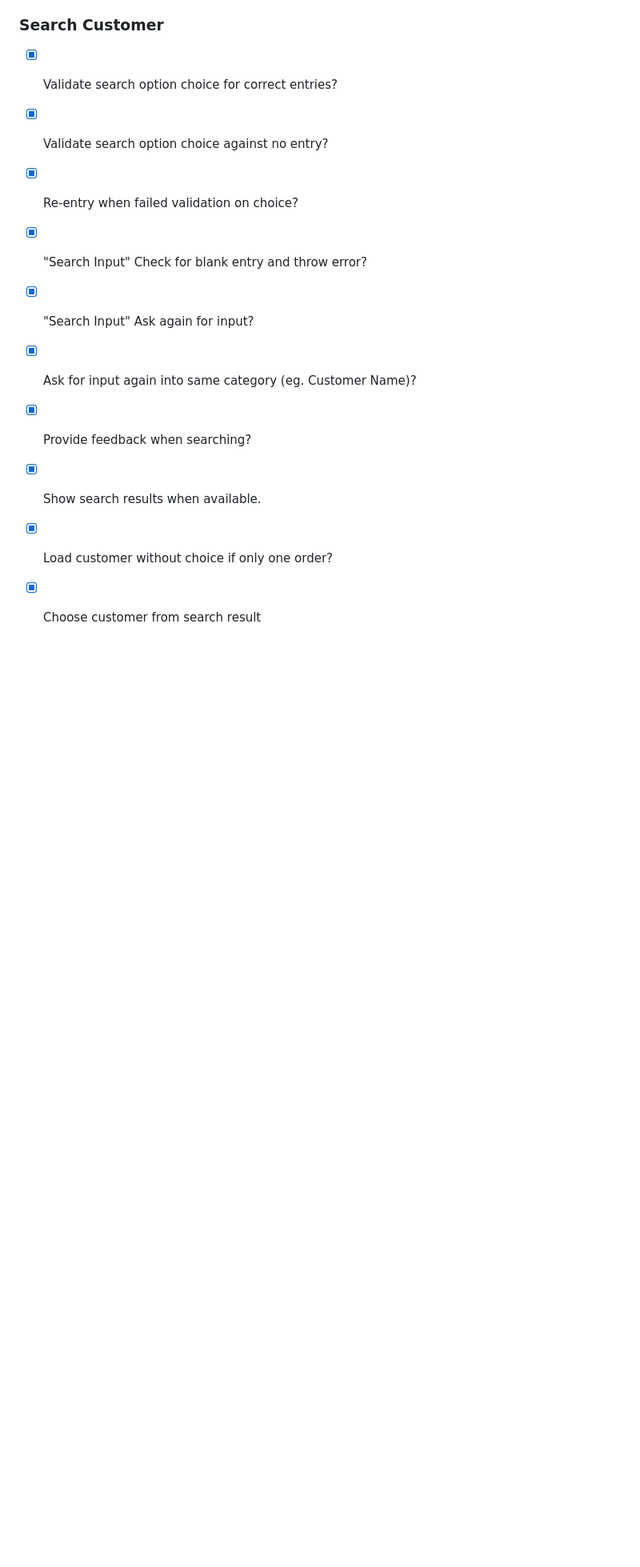
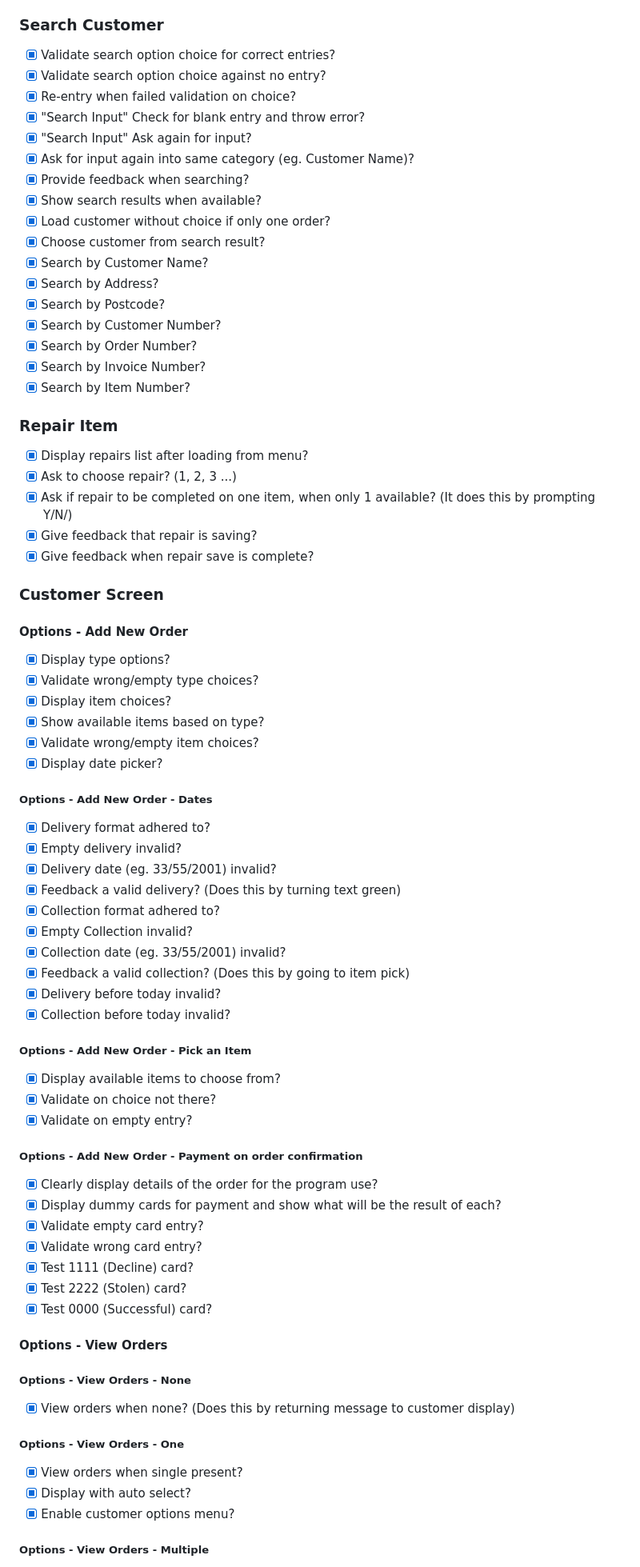
Before and after one commit to jbillcliffe/portfolio3-booking-system, a Markdown page: README.md, the part around one of its changes. Shown at 80% size. GitHub-like rendering; blank space fills up the shorter version.

Commit message:
README/Testing data added

```diff
--- a/README.md
+++ b/README.md
@@ -124,7 +124,6 @@ in a separate window. The footer also includes the same blue hover as the menu,
 
 ### Search Customer
 
-
 - [x]  Validate search option choice for correct entries?
 - [x]  Validate search option choice against no entry?
 - [x]  Re-entry when failed validation on choice?
@@ -132,7 +131,80 @@ in a separate window. The footer also includes the same blue hover as the menu,
 - [x]  "Search Input" Ask again for input?
 - [x]  Ask for input again into same category (eg. Customer Name)?
 - [x]  Provide feedback when searching?
-- [x]  Show search results when available.
+- [x]  Show search results when available?
 - [x]  Load customer without choice if only one order?
-- [x]  Choose customer from search result
+- [x]  Choose customer from search result?
+- [x]  Search by Customer Name?
+- [x]  Search by Address?
+- [x]  Search by Postcode?
+- [x]  Search by Customer Number?
+- [x]  Search by Order Number?
+- [x]  Search by Invoice Number?
+- [x]  Search by Item Number?
 
+### Repair Item
+
+- [x]  Display repairs list after loading from menu?
+- [x]  Ask to choose repair? (1, 2, 3 ...)
+- [x]  Ask if repair to be completed on one item, when only 1 available?
+        (It does this by prompting Y/N/)
+- [x]  Give feedback that repair is saving?
+- [x]  Give feedback when repair save is complete?
+
+### Customer Screen
+
+#### Options - Add New Order
+
+- [x]  Display type options?
+- [x]  Validate wrong/empty type choices?
+- [x]  Display item choices?
+- [x]  Show available items based on type?
+- [x]  Validate wrong/empty item choices?
+- [x]  Display date picker?
+
+##### Options - Add New Order - Dates
+
+- [x]  Delivery format adhered to?
+- [x]  Empty delivery invalid?
+- [x]  Delivery date (eg. 33/55/2001) invalid?
+- [x]  Feedback a valid delivery?
+       (Does this by turning text green)
+- [x]  Collection format adhered to?
+- [x]  Empty Collection invalid?
+- [x]  Collection date (eg. 33/55/2001) invalid?
+- [x]  Feedback a valid collection?
+       (Does this by going to item pick)
+- [x]  Delivery before today invalid?
+- [x]  Collection before today invalid?
+
+##### Options - Add New Order - Pick an Item
+
+- [x]  Display available items to choose from?
+- [x]  Validate on choice not there?
+- [x]  Validate on empty entry?
+
+##### Options - Add New Order - Payment on order confirmation
+
+- [x]  Clearly display details of the order for the program use?
+- [x]  Display dummy cards for payment and show what will be the result of each?
+- [x]  Validate empty card entry?
+- [x]  Validate wrong card entry?
+- [x]  Test 1111 (Decline) card?
+- [x]  Test 2222 (Stolen) card?
+- [x]  Test 0000 (Successful) card?
+
+#### Options - View Orders
+
+##### Options - View Orders - None
+
+- [x]  View orders when none?
+       (Does this by returning message to customer display)
+
+ ##### Options - View Orders - One
+
+- [x]  View orders when single present?
+- [x]  Display with auto select?
+- [x]  Enable customer options menu?
+
+##### Options - View Orders - Multiple
+
```
Also changed, not shown: other parts of README.md (+31 -2 lines).
